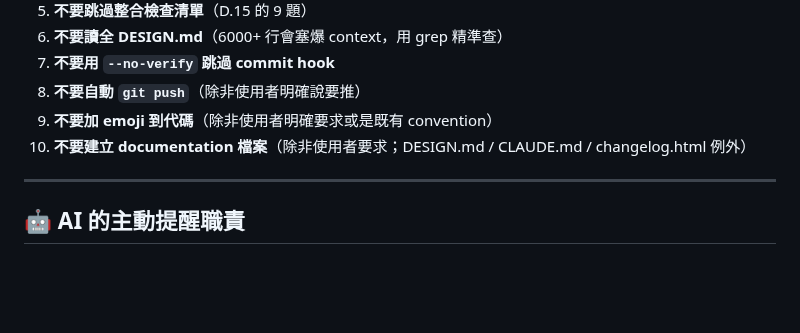
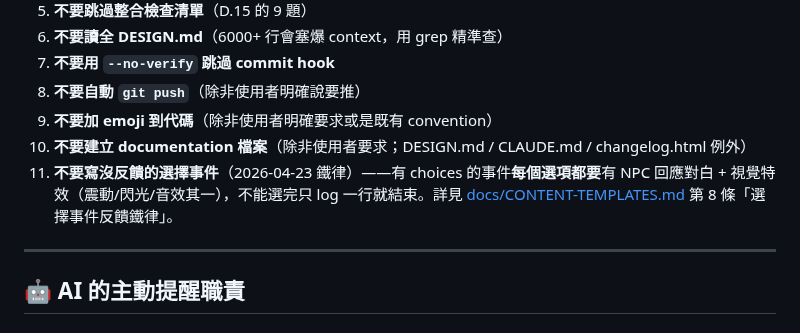
Before and after one commit to cooldragon313/gladiator100dz, a Markdown page: CLAUDE.md, the part around the change. GitHub-like rendering; blank space fills up the shorter version.

```diff
--- a/CLAUDE.md
+++ b/CLAUDE.md
@@ -372,6 +372,7 @@ character_roll → testbattle → battle → actions → main
 8. **不要自動 `git push`**（除非使用者明確說要推）
 9. **不要加 emoji 到代碼**（除非使用者明確要求或是既有 convention）
 10. **不要建立 documentation 檔案**（除非使用者要求；DESIGN.md / CLAUDE.md / changelog.html 例外）
+11. **不要寫沒反饋的選擇事件**（2026-04-23 鐵律）——有 choices 的事件**每個選項都要**有 NPC 回應對白 + 視覺特效（震動/閃光/音效其一），不能選完只 log 一行就結束。詳見 [docs/CONTENT-TEMPLATES.md](docs/CONTENT-TEMPLATES.md) 第 8 條「選擇事件反饋鐵律」。
 
 ---
 
```
Also changed, not shown: docs/CONTENT-TEMPLATES.md (+32 -0 lines).
